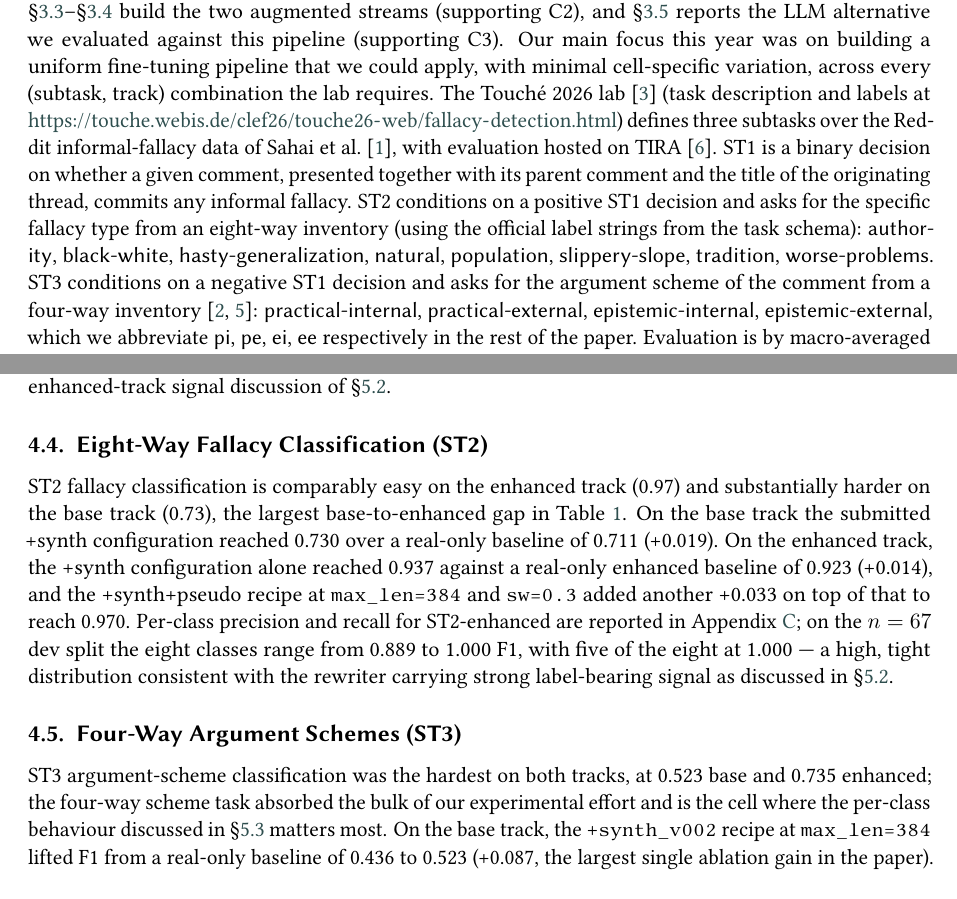
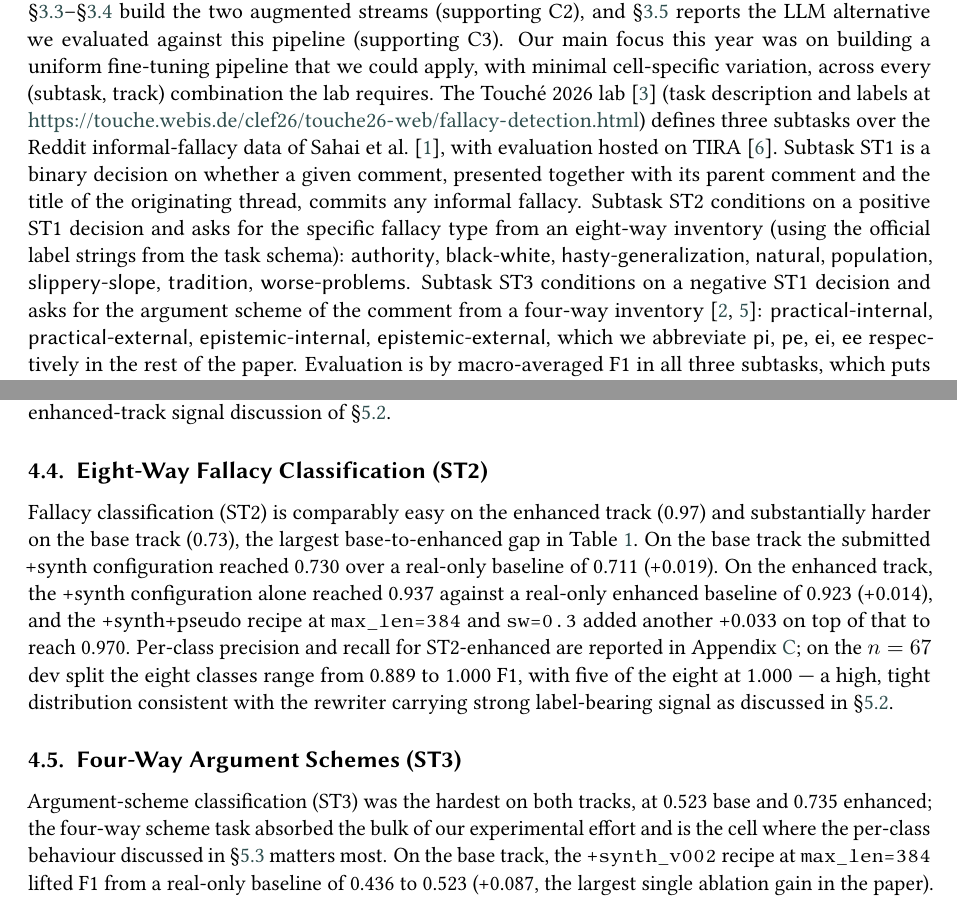
Before and after one commit to psychias/fallacy_detection_clef_2026, a LaTeX document (paper/paper.tex, which reads paper/sections/03_methodology.tex, paper/sections/04_results.tex): two parts of pages 3 and 8 of 20, joined at a grey line, cut so that both start at the same text. Compiled offline with pdfLaTeX; a LaTeX package or settings file that is missing is left out.

Commit message:
Camera-ready polish: align with Touché writing guidelines
- Reword five sentences that began with an acronym (Subtask ST1/ST2/ST3...;
  "Fallacy classification (ST2)..."; "Argument-scheme classification (ST3)...")
  per the guideline against sentence-initial acronyms.
- Author block: ORCID omitted (author has none).

Verified against the guidelines: no placeholders / empty sections / "to be
added" tables; numbers <=3 decimals; title/subtitle format; required Touché
citations; AI-usage section present; tables self-contained.

Co-Authored-By: Claude Opus 4.8 <noreply@anthropic.com>

```diff
--- a/paper/sections/03_methodology.tex
+++ b/paper/sections/03_methodology.tex
@@ -1,7 +1,7 @@
 \subsection{Pipeline overview}
 \label{sec:pipeline}
 
-The pipeline has three input streams feeding one fine-tuned encoder: real examples, synthetic contrastive pairs, and a gated pseudo-labelled top-up --- a small batch of extra training items that the encoder labels itself from the published unlabelled data, kept only for the examples it is most confident about and only after a verification check has passed. \S\ref{sec:backbone} fixes the backbone (supporting C1), \S\ref{sec:synth}--\S\ref{sec:pseudo} build the two augmented streams (supporting C2), and \S\ref{sec:llm-detour} reports the LLM alternative we evaluated against this pipeline (supporting C3). Our main focus this year was on building a uniform fine-tuning pipeline that we could apply, with minimal cell-specific variation, across every (subtask, track) combination the lab requires. The Touch\'{e} 2026 lab~\cite{kiesel:2026c} (task description and labels at \url{https://touche.webis.de/clef26/touche26-web/fallacy-detection.html}) defines three subtasks over the Reddit informal-fallacy data of Sahai et al.~\cite{sahai2021invisiblewall}, with evaluation hosted on TIRA~\cite{froebe:2023}. ST1 is a binary decision on whether a given comment, presented together with its parent comment and the title of the originating thread, commits any informal fallacy. ST2 conditions on a positive ST1 decision and asks for the specific fallacy type from an eight-way inventory (using the official label strings from the task schema): \textsf{authority}, \textsf{black-white}, \textsf{hasty-generalization}, \textsf{natural}, \textsf{population}, \textsf{slippery-slope}, \textsf{tradition}, \textsf{worse-problems}. ST3 conditions on a negative ST1 decision and asks for the argument scheme of the comment from a four-way inventory~\cite{walton2008schemes,macagno2022argumentation}: \textsf{practical-internal}, \textsf{practical-external}, \textsf{epistemic-internal}, \textsf{epistemic-external}, which we abbreviate \textsf{pi}, \textsf{pe}, \textsf{ei}, \textsf{ee} respectively in the rest of the paper. Evaluation is by macro-averaged F1 in all three subtasks, which puts roughly equal weight on each label and turns rare-class behaviour into a binding constraint on the headline number, a point we return to in \S\ref{sec:disc-pe}. Each subtask is evaluated in two tracks. The \emph{base} track exposes only original Reddit fields (in our setup, \texttt{text\_raw}, \texttt{text\_raw\_parent}, \texttt{text\_raw\_title}, \texttt{text\_base}, \texttt{argument\_base}). The \emph{enhanced} track additionally exposes two organiser-supplied paraphrases, \texttt{text\_enhanced} and \texttt{argument\_enhanced}, that were rewritten with knowledge of the gold labels in order to make the argumentative structure of the comment more explicit, and is scored as a separate track from the base submissions. The rewrite is a designed feature; we defer the characterisation of how much label-bearing signal it carries to \S\ref{sec:disc-leakage}, where the analysis sits in one place. The lab permits up to three runs per (subtask, track), for a maximum of nine submissions. We used six, populating one slot per subtask per track. Appendix~\ref{app:citgraph} traces which prior work motivated each component of the pipeline described below.
+The pipeline has three input streams feeding one fine-tuned encoder: real examples, synthetic contrastive pairs, and a gated pseudo-labelled top-up --- a small batch of extra training items that the encoder labels itself from the published unlabelled data, kept only for the examples it is most confident about and only after a verification check has passed. \S\ref{sec:backbone} fixes the backbone (supporting C1), \S\ref{sec:synth}--\S\ref{sec:pseudo} build the two augmented streams (supporting C2), and \S\ref{sec:llm-detour} reports the LLM alternative we evaluated against this pipeline (supporting C3). Our main focus this year was on building a uniform fine-tuning pipeline that we could apply, with minimal cell-specific variation, across every (subtask, track) combination the lab requires. The Touch\'{e} 2026 lab~\cite{kiesel:2026c} (task description and labels at \url{https://touche.webis.de/clef26/touche26-web/fallacy-detection.html}) defines three subtasks over the Reddit informal-fallacy data of Sahai et al.~\cite{sahai2021invisiblewall}, with evaluation hosted on TIRA~\cite{froebe:2023}. Subtask ST1 is a binary decision on whether a given comment, presented together with its parent comment and the title of the originating thread, commits any informal fallacy. Subtask ST2 conditions on a positive ST1 decision and asks for the specific fallacy type from an eight-way inventory (using the official label strings from the task schema): \textsf{authority}, \textsf{black-white}, \textsf{hasty-generalization}, \textsf{natural}, \textsf{population}, \textsf{slippery-slope}, \textsf{tradition}, \textsf{worse-problems}. Subtask ST3 conditions on a negative ST1 decision and asks for the argument scheme of the comment from a four-way inventory~\cite{walton2008schemes,macagno2022argumentation}: \textsf{practical-internal}, \textsf{practical-external}, \textsf{epistemic-internal}, \textsf{epistemic-external}, which we abbreviate \textsf{pi}, \textsf{pe}, \textsf{ei}, \textsf{ee} respectively in the rest of the paper. Evaluation is by macro-averaged F1 in all three subtasks, which puts roughly equal weight on each label and turns rare-class behaviour into a binding constraint on the headline number, a point we return to in \S\ref{sec:disc-pe}. Each subtask is evaluated in two tracks. The \emph{base} track exposes only original Reddit fields (in our setup, \texttt{text\_raw}, \texttt{text\_raw\_parent}, \texttt{text\_raw\_title}, \texttt{text\_base}, \texttt{argument\_base}). The \emph{enhanced} track additionally exposes two organiser-supplied paraphrases, \texttt{text\_enhanced} and \texttt{argument\_enhanced}, that were rewritten with knowledge of the gold labels in order to make the argumentative structure of the comment more explicit, and is scored as a separate track from the base submissions. The rewrite is a designed feature; we defer the characterisation of how much label-bearing signal it carries to \S\ref{sec:disc-leakage}, where the analysis sits in one place. The lab permits up to three runs per (subtask, track), for a maximum of nine submissions. We used six, populating one slot per subtask per track. Appendix~\ref{app:citgraph} traces which prior work motivated each component of the pipeline described below.
 
 \begin{figure}[h]
 \centering
--- a/paper/sections/04_results.tex
+++ b/paper/sections/04_results.tex
@@ -80,14 +80,14 @@ The 0.15 base-to-enhanced gap on ST1 previews the enhanced-track signal discussi
 \subsection{Eight-Way Fallacy Classification (ST2)}
 \label{sec:results-st2}
 
-ST2 fallacy classification is comparably easy on the enhanced track (0.97) and substantially harder on the base track (0.73), the largest base-to-enhanced gap in Table~\ref{tab:headline}. On the base track the submitted +synth configuration reached 0.730 over a real-only baseline of 0.711 (+0.019). % from exp_0014 exp_0032
+Fallacy classification (ST2) is comparably easy on the enhanced track (0.97) and substantially harder on the base track (0.73), the largest base-to-enhanced gap in Table~\ref{tab:headline}. On the base track the submitted +synth configuration reached 0.730 over a real-only baseline of 0.711 (+0.019). % from exp_0014 exp_0032
 On the enhanced track, the +synth configuration alone reached 0.937 against a real-only enhanced baseline of 0.923 (+0.014), and the +synth+pseudo recipe at \texttt{max\_len=384} and \texttt{sw=0.3} added another +0.033 on top of that to reach 0.970. % from exp_0023 exp_0036 exp_0072
 Per-class precision and recall for ST2-enhanced are reported in Appendix~\ref{app:perclass}; on the $n=67$ dev split the eight classes range from 0.889 to 1.000 F1, with five of the eight at 1.000 --- a high, tight distribution consistent with the rewriter carrying strong label-bearing signal as discussed in \S\ref{sec:disc-leakage}.
 
 \subsection{Four-Way Argument Schemes (ST3)}
 \label{sec:results-st3}
 
-ST3 argument-scheme classification was the hardest on both tracks, at 0.523 base and 0.735 enhanced; the four-way scheme task absorbed the bulk of our experimental effort and is the cell where the per-class behaviour discussed in \S\ref{sec:disc-pe} matters most. On the base track, the +\texttt{synth\_v002} recipe at \texttt{max\_len=384} lifted F1 from a real-only baseline of 0.436 to 0.523 (+0.087, the largest single ablation gain in the paper). % from exp_0058 exp_0069
+Argument-scheme classification (ST3) was the hardest on both tracks, at 0.523 base and 0.735 enhanced; the four-way scheme task absorbed the bulk of our experimental effort and is the cell where the per-class behaviour discussed in \S\ref{sec:disc-pe} matters most. On the base track, the +\texttt{synth\_v002} recipe at \texttt{max\_len=384} lifted F1 from a real-only baseline of 0.436 to 0.523 (+0.087, the largest single ablation gain in the paper). % from exp_0058 exp_0069
 On the enhanced track, the +synth+pseudo recipe at the same window (with the augmented streams left at full weight, \texttt{sw=1.0}) reached 0.735 against a real-only enhanced baseline of 0.694 (+0.041); +synth alone tied the real-only baseline on this cell, so the gain only appeared once pseudo-labelling was added. % from exp_0024 exp_0067 exp_0073
 Two ST3-base recipes lost ground in the ablation: the \texttt{synth\_v002 + v003} stack at \texttt{max\_len=384} dropped to 0.478 ($-$0.045 against \texttt{synth\_v002} alone), and the focal-loss variant reached 0.505 ($-$0.018 against the same baseline). % from exp_0068 exp_0053
 
```
